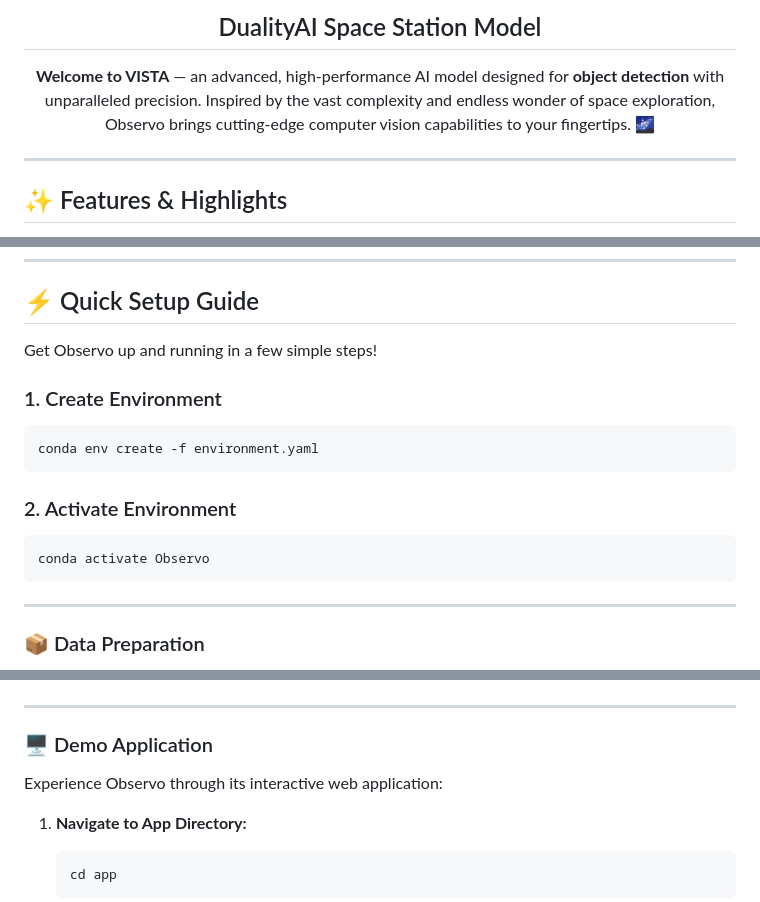
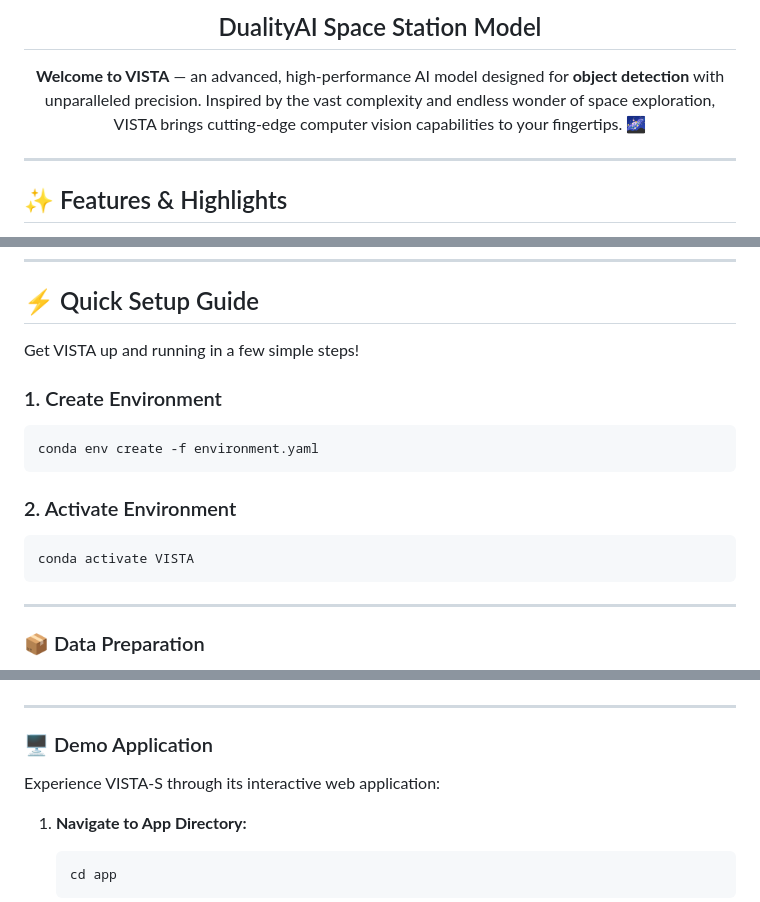
Before and after one commit to jhaabhijeet864/Observo, a Markdown page: README.md, 3 parts joined by grey strips. GitHub-like rendering.

````diff
--- a/README.md
+++ b/README.md
@@ -9,7 +9,7 @@
 
 <p align="center">
   <b>Welcome to <strong>VISTA</strong></b> — an advanced, high-performance AI model designed for <b>object detection</b> with unparalleled precision.
-  Inspired by the vast complexity and endless wonder of space exploration, Observo brings cutting-edge computer vision capabilities to your fingertips. 🌌
+  Inspired by the vast complexity and endless wonder of space exploration, VISTA brings cutting-edge computer vision capabilities to your fingertips. 🌌
 </p>
 
 ---
@@ -38,7 +38,7 @@
 
 ## ⚡️ Quick Setup Guide
 
-Get Observo up and running in a few simple steps!
+Get VISTA up and running in a few simple steps!
 
 ### 1. Create Environment
 
@@ -49,7 +49,7 @@ conda env create -f environment.yaml
 ### 2. Activate Environment
 
 ```bash
-conda activate Observo
+conda activate VISTA
 ```
 
 ---
@@ -94,7 +94,7 @@ python src/detect.py data/raw/test/images/sample.jpg
 
 ### 🖥️ Demo Application
 
-Experience Observo through its interactive web application:
+Experience VISTA-S through its interactive web application:
 
 1. **Navigate to App Directory:**
 
````
